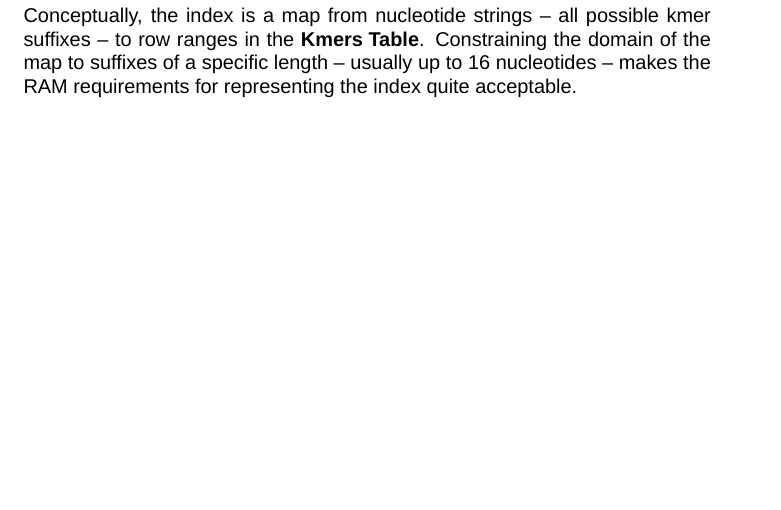
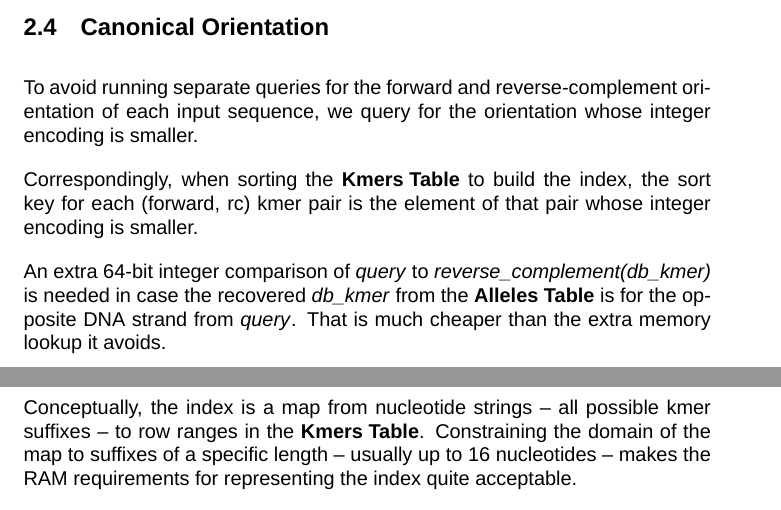
Before and after one commit to zjshi/gt-pro, a LaTeX document (docs/algorithm/algorithms.tex): part of page 9 of 18 before the commit and two parts of pages 8 and 9 of 18 after it, the two joined at a grey line, cut at the place of the change, the shorter picture padded with empty space. Compiled offline with XeLaTeX; a missing font is replaced by an installed copy or a similar font.

Commit message:
add section Canonical Orientation (#29)

```diff
--- a/docs/algorithm/algorithms.tex
+++ b/docs/algorithm/algorithms.tex
@@ -336,6 +335,14 @@ AACGCGT\sufS      00001001100111\sufSb         14,736 + 2\textsuperscript{14}\su
 \figurebreak
 
 When constructing the index and bloom filter, using odd numbers of bits from these integer encodings helps fine-tune memory use (see parameters \texttt{-l} and \texttt{-m} in figure "Query Speed vs Memory Footprint").
+
+\subsection{Canonical Orientation}
+
+To avoid running separate queries for the forward and reverse-complement orientation of each input sequence, we query for the orientation whose integer encoding is smaller.
+
+Correspondingly, when sorting the \KmersTable{} to build the index, the sort key for each (forward, rc) kmer pair is the element of that pair whose integer encoding is smaller.
+
+An extra 64-bit integer comparison of \var{query} to \var{reverse_complement(db_kmer)} is needed in case the recovered \var{db_kmer} from the \AllelesTable{} is for the opposite DNA strand from \var{query}.  That is much cheaper than the extra memory lookup it avoids.
 
 \pagebreak
 
```
Also changed, not shown: docs/algorithm/algorithms.pdf, docs/algorithm/algorithms.tex (3 more changed lines).
